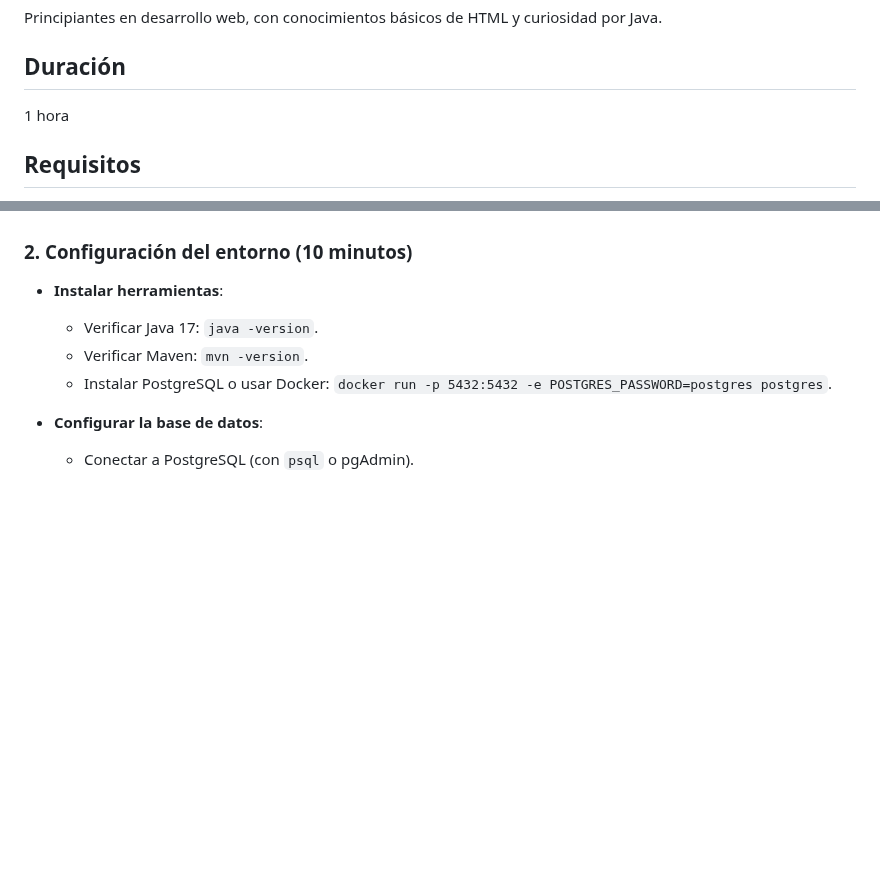
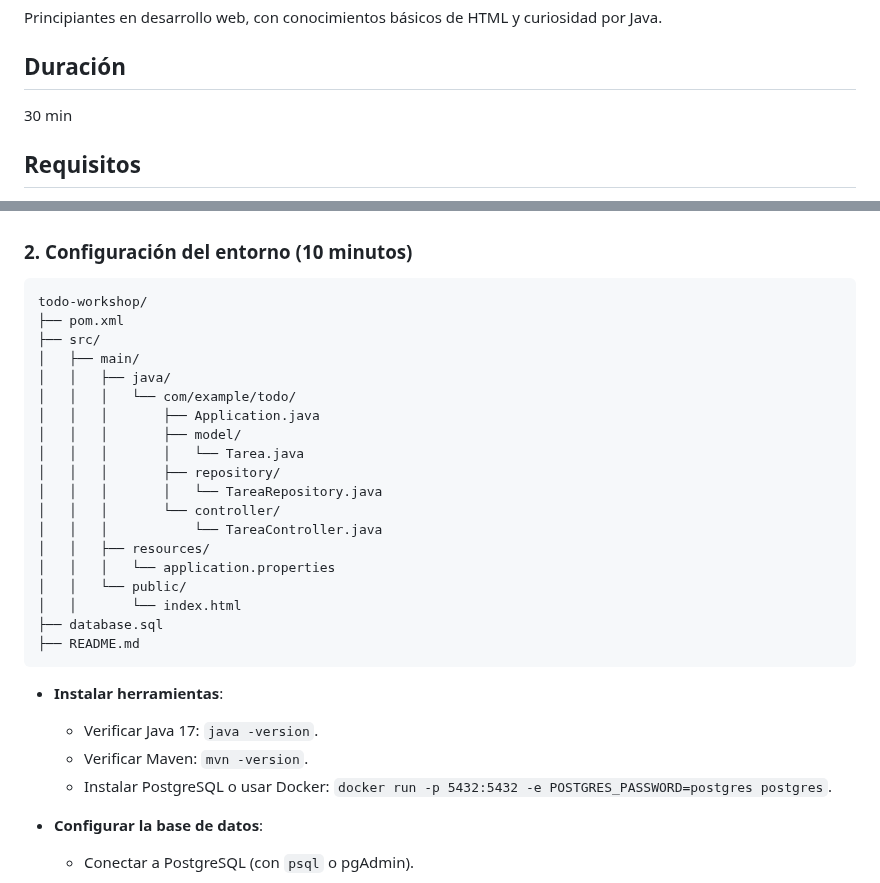
Before and after one commit to Blies19/Gestion-de-calidad_Vanguardia, a Markdown page: Workshop_ Conectar Frontend y Backend para una Lista de Tareas.markdown, 2 parts joined by grey strips. GitHub-like rendering; blank space fills up the shorter version.

````diff
--- a/Workshop_ Conectar Frontend y Backend para una Lista de Tareas.markdown
+++ b/Workshop_ Conectar Frontend y Backend para una Lista de Tareas.markdown
@@ -10,7 +10,7 @@ Principiantes en desarrollo web, con conocimientos básicos de HTML y curiosidad
 
 ## Duración
 
-1 hora
+30 min
 
 ## Requisitos
 
@@ -32,6 +32,28 @@ Principiantes en desarrollo web, con conocimientos básicos de HTML y curiosidad
 - Demo rápida: Mostrar un formulario que guarda una tarea (ej. "Comprar leche") y confirma el registro.
 
 ### 2. Configuración del entorno (10 minutos)
+
+```
+todo-workshop/
+├── pom.xml
+├── src/
+│   ├── main/
+│   │   ├── java/
+│   │   │   └── com/example/todo/
+│   │   │       ├── Application.java
+│   │   │       ├── model/
+│   │   │       │   └── Tarea.java
+│   │   │       ├── repository/
+│   │   │       │   └── TareaRepository.java
+│   │   │       └── controller/
+│   │   │           └── TareaController.java
+│   │   ├── resources/
+│   │   │   └── application.properties
+│   │   └── public/
+│   │       └── index.html
+├── database.sql
+├── README.md
+```
 
 - **Instalar herramientas**:
   - Verificar Java 17: `java -version`.
````
Also changed, not shown: other parts of Workshop_ Conectar Frontend y Backend para una Lista de Tareas.markdown (+1 -1 lines).
